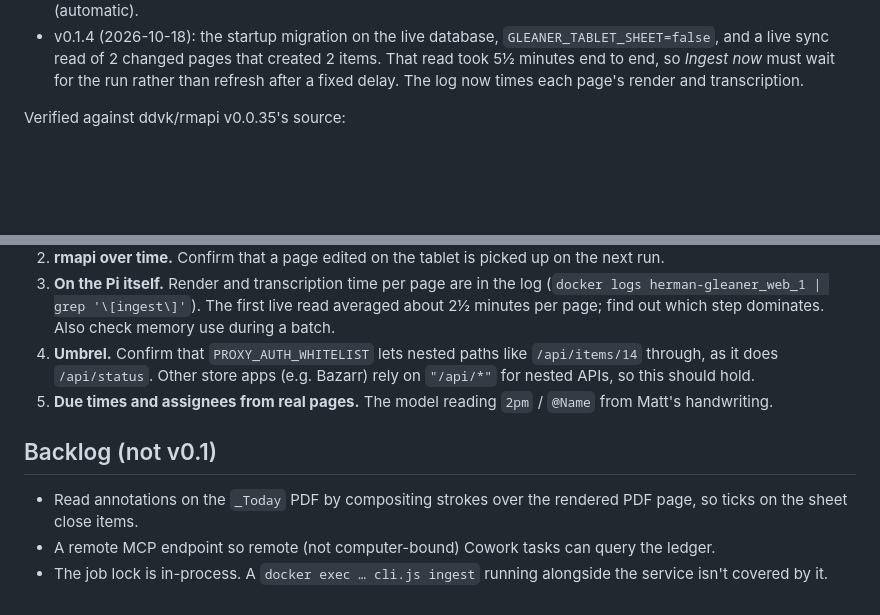
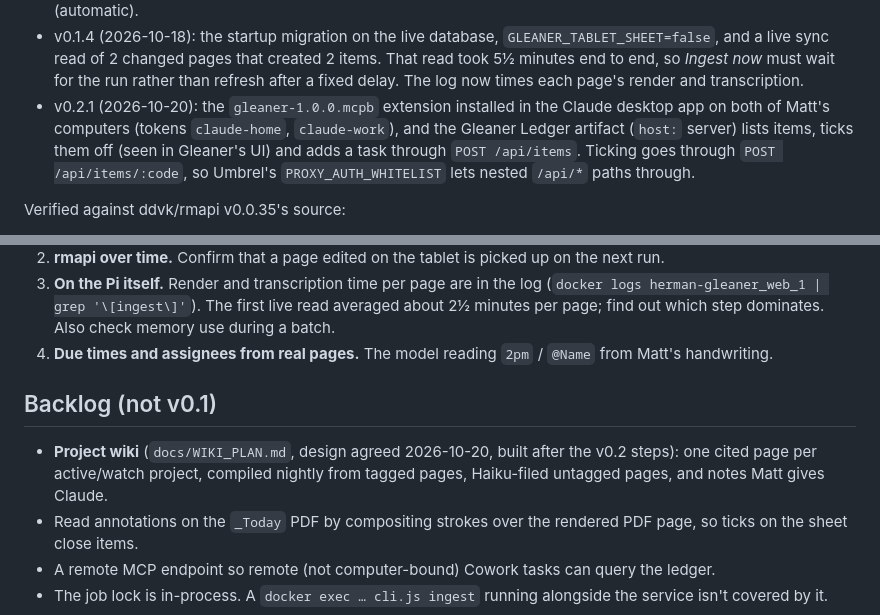
Before and after one commit to mherman1990/Gleaner, a Markdown page: CLAUDE.md, 2 parts joined by grey strips. Drawn GitHub-style; blank space fills up the shorter version.

```diff
--- a/CLAUDE.md
+++ b/CLAUDE.md
@@ -149,6 +149,10 @@ Verified live on Matt's Pi (v0.1.0, 2026-10-17):
 - v0.1.4 (2026-10-18): the startup migration on the live database, `GLEANER_TABLET_SHEET=false`, and a live sync read
   of 2 changed pages that created 2 items. That read took 5½ minutes end to end, so *Ingest now* must wait for the
   run rather than refresh after a fixed delay. The log now times each page's render and transcription.
+- v0.2.1 (2026-10-20): the `gleaner-1.0.0.mcpb` extension installed in the Claude desktop app on both of Matt's computers
+  (tokens `claude-home`, `claude-work`), and the Gleaner Ledger artifact (`host:` server) lists items, ticks them off
+  (seen in Gleaner's UI) and adds a task through `POST /api/items`. Ticking goes through `POST /api/items/:code`, so
+  Umbrel's `PROXY_AUTH_WHITELIST` lets nested `/api/*` paths through.
 
 Verified against ddvk/rmapi v0.0.35's source:
 - `rmapi -ni -json find /Daily` prints a JSON array of `{id, name, type, version, modifiedClient, parent, tags, …}`.
@@ -176,11 +180,11 @@ Not yet verified, in priority order:
 3. **On the Pi itself.** Render and transcription time per page are in the log (`docker logs herman-gleaner_web_1 | grep
    '\[ingest\]'`). The first live read averaged about 2½ minutes per page; find out which step dominates. Also check
    memory use during a batch.
-4. **Umbrel.** Confirm that `PROXY_AUTH_WHITELIST` lets nested paths like `/api/items/14` through, as it does `/api/status`.
-   Other store apps (e.g. Bazarr) rely on `"/api/*"` for nested APIs, so this should hold.
-5. **Due times and assignees from real pages.** The model reading `2pm` / `@Name` from Matt's handwriting.
+4. **Due times and assignees from real pages.** The model reading `2pm` / `@Name` from Matt's handwriting.
 
 ## Backlog (not v0.1)
+- **Project wiki** (`docs/WIKI_PLAN.md`, design agreed 2026-10-20, built after the v0.2 steps): one cited page per
+  active/watch project, compiled nightly from tagged pages, Haiku-filed untagged pages, and notes Matt gives Claude.
 - Read annotations on the `_Today` PDF by compositing strokes over the rendered PDF page, so ticks on the sheet close items.
 - A remote MCP endpoint so remote (not computer-bound) Cowork tasks can query the ledger.
 - The job lock is in-process. A `docker exec … cli.js ingest` running alongside the service isn't covered by it.
```
Also changed, not shown: docs/IMPLEMENTATION_PLAN.md (+1 -1 lines), docs/WIKI_PLAN.md (added, +234 -0 lines).
